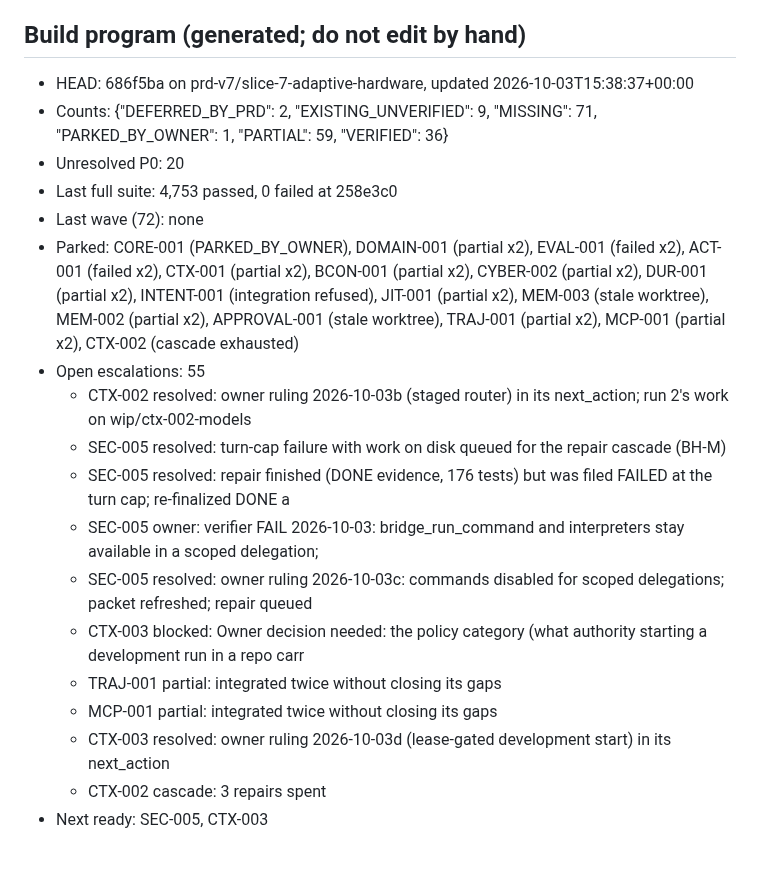
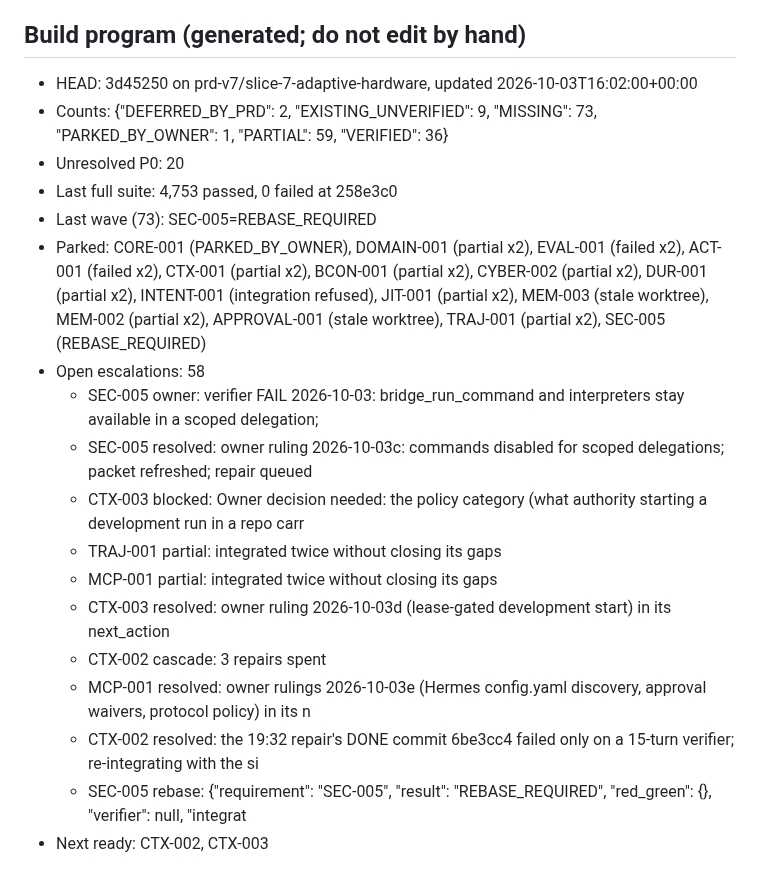
Before and after one commit to DarshPro07/F.R.I.D.A.Y, a Markdown page: docs/implementation/PRD_CURRENT_STATE.md, the part around the change. Drawn GitHub-style.

Commit message:
docs(state): build program stopped after wave 73 (spend)

```diff
--- a/docs/implementation/PRD_CURRENT_STATE.md
+++ b/docs/implementation/PRD_CURRENT_STATE.md
@@ -153,16 +153,13 @@ That is the first implementation target of this program.
 <!-- build-program:begin -->
 ## Build program (generated; do not edit by hand)
 
-- HEAD: 686f5ba on prd-v7/slice-7-adaptive-hardware, updated 2026-10-03T15:38:37+00:00
-- Counts: {"DEFERRED_BY_PRD": 2, "EXISTING_UNVERIFIED": 9, "MISSING": 71, "PARKED_BY_OWNER": 1, "PARTIAL": 59, "VERIFIED": 36}
+- HEAD: 3d45250 on prd-v7/slice-7-adaptive-hardware, updated 2026-10-03T16:02:00+00:00
+- Counts: {"DEFERRED_BY_PRD": 2, "EXISTING_UNVERIFIED": 9, "MISSING": 73, "PARKED_BY_OWNER": 1, "PARTIAL": 59, "VERIFIED": 36}
 - Unresolved P0: 20
 - Last full suite: 4,753 passed, 0 failed at 258e3c0
-- Last wave (72): none
-- Parked: CORE-001 (PARKED_BY_OWNER), DOMAIN-001 (partial x2), EVAL-001 (failed x2), ACT-001 (failed x2), CTX-001 (partial x2), BCON-001 (partial x2), CYBER-002 (partial x2), DUR-001 (partial x2), INTENT-001 (integration refused), JIT-001 (partial x2), MEM-003 (stale worktree), MEM-002 (partial x2), APPROVAL-001 (stale worktree), TRAJ-001 (partial x2), MCP-001 (partial x2), CTX-002 (cascade exhausted)
-- Open escalations: 55
-  - CTX-002 resolved: owner ruling 2026-10-03b (staged router) in its next_action; run 2's work on wip/ctx-002-models
-  - SEC-005 resolved: turn-cap failure with work on disk queued for the repair cascade (BH-M)
-  - SEC-005 resolved: repair finished (DONE evidence, 176 tests) but was filed FAILED at the turn cap; re-finalized DONE a
+- Last wave (73): SEC-005=REBASE_REQUIRED
+- Parked: CORE-001 (PARKED_BY_OWNER), DOMAIN-001 (partial x2), EVAL-001 (failed x2), ACT-001 (failed x2), CTX-001 (partial x2), BCON-001 (partial x2), CYBER-002 (partial x2), DUR-001 (partial x2), INTENT-001 (integration refused), JIT-001 (partial x2), MEM-003 (stale worktree), MEM-002 (partial x2), APPROVAL-001 (stale worktree), TRAJ-001 (partial x2), SEC-005 (REBASE_REQUIRED)
+- Open escalations: 58
   - SEC-005 owner: verifier FAIL 2026-10-03: bridge_run_command and interpreters stay available in a scoped delegation;
   - SEC-005 resolved: owner ruling 2026-10-03c: commands disabled for scoped delegations; packet refreshed; repair queued
   - CTX-003 blocked: Owner decision needed: the policy category (what authority starting a development run in a repo carr
@@ -170,5 +167,8 @@ That is the first implementation target of this program.
   - MCP-001 partial: integrated twice without closing its gaps
   - CTX-003 resolved: owner ruling 2026-10-03d (lease-gated development start) in its next_action
   - CTX-002 cascade: 3 repairs spent
-- Next ready: SEC-005, CTX-003
+  - MCP-001 resolved: owner rulings 2026-10-03e (Hermes config.yaml discovery, approval waivers, protocol policy) in its n
+  - CTX-002 resolved: the 19:32 repair's DONE commit 6be3cc4 failed only on a 15-turn verifier; re-integrating with the si
+  - SEC-005 rebase: {"requirement": "SEC-005", "result": "REBASE_REQUIRED", "red_green": {}, "verifier": null, "integrat
+- Next ready: CTX-002, CTX-003
 <!-- build-program:end -->
```
Also changed, not shown: docs/implementation/PRD_V7_LEDGER.md (+3 -3 lines).
